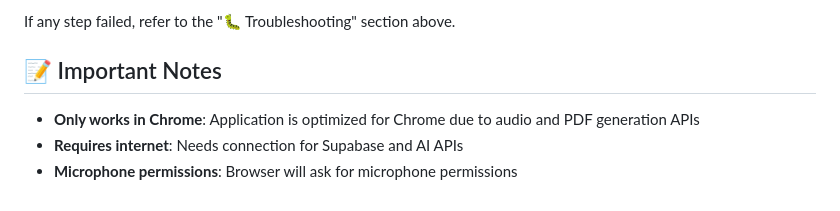
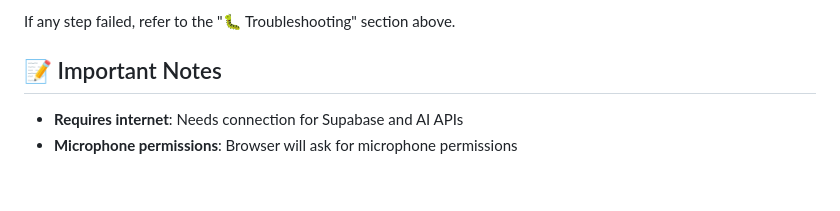
Before and after one commit to RiveroDeveloper/audio-based-cv-generator, a Markdown page: README.md, the part around the change. GitHub-like rendering.

```diff
--- a/README.md
+++ b/README.md
@@ -312,6 +312,5 @@ If any step failed, refer to the "🐛 Troubleshooting" section above.
 
 ## 📝 Important Notes
 
-- **Only works in Chrome**: Application is optimized for Chrome due to audio and PDF generation APIs
 - **Requires internet**: Needs connection for Supabase and AI APIs
 - **Microphone permissions**: Browser will ask for microphone permissions
```
